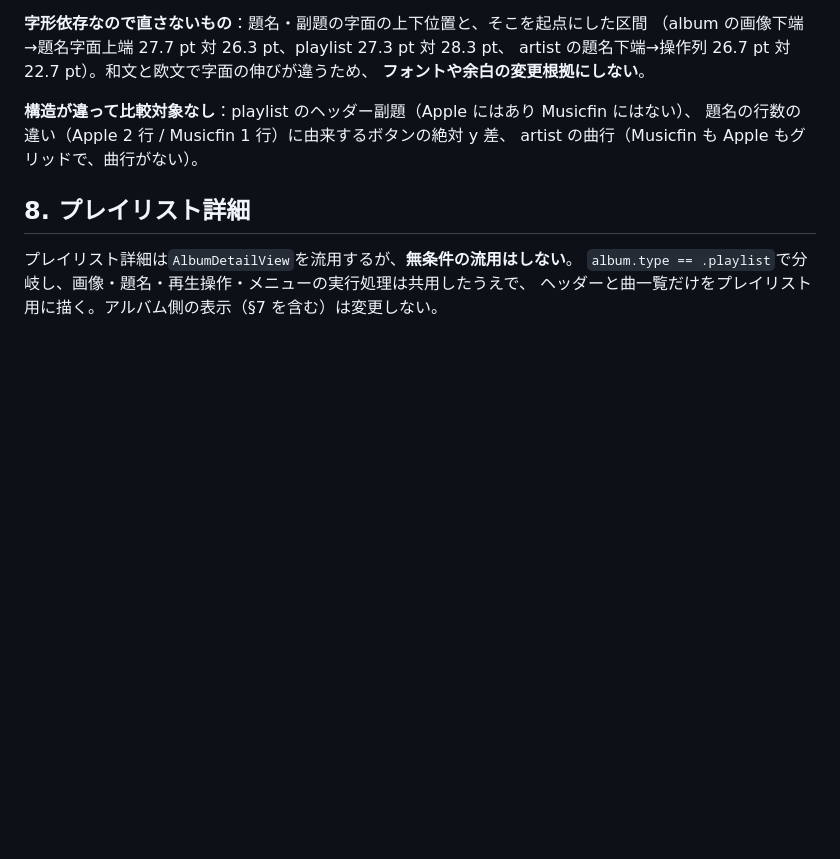
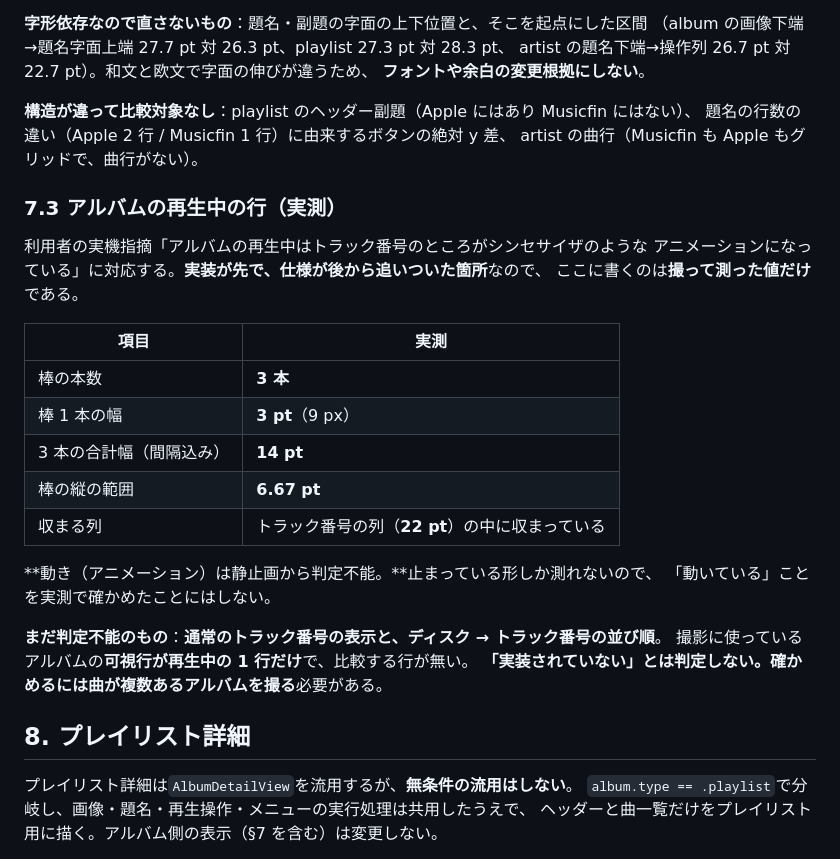
Before and after one commit to qtmleap/Musicfin, a Markdown page: docs/ui-spec.md, the part around one of its changes. Rendered like a GitHub page; blank space fills up the shorter version.

```diff
--- a/docs/ui-spec.md
+++ b/docs/ui-spec.md
@@ -949,6 +985,27 @@ artist の題名下端→操作列 26.7 pt 対 22.7 pt）。和文と欧文で
 題名の行数の違い（Apple 2 行 / Musicfin 1 行）に由来するボタンの絶対 y 差、
 artist の曲行（Musicfin も Apple もグリッドで、曲行がない）。
 
+### 7.3 アルバムの再生中の行（実測）
+
+利用者の実機指摘「アルバムの再生中はトラック番号のところがシンセサイザのような
+アニメーションになっている」に対応する。**実装が先で、仕様が後から追いついた箇所**なので、
+ここに書くのは**撮って測った値だけ**である。
+
+| 項目 | 実測 |
+|---|---|
+| 棒の本数 | **3 本** |
+| 棒 1 本の幅 | **3 pt**（9 px） |
+| 3 本の合計幅（間隔込み） | **14 pt** |
+| 棒の縦の範囲 | **6.67 pt** |
+| 収まる列 | トラック番号の列（**22 pt**）の中に収まっている |
+
+**動き（アニメーション）は静止画から判定不能。**止まっている形しか測れないので、
+「動いている」ことを実測で確かめたことにはしない。
+
+**まだ判定不能のもの**：**通常のトラック番号の表示と、ディスク → トラック番号の並び順**。
+撮影に使っているアルバムの**可視行が再生中の 1 行だけ**で、比較する行が無い。
+**「実装されていない」とは判定しない。**確かめるには**曲が複数あるアルバムを撮る**必要がある。
+
 ## 8. プレイリスト詳細
 
 プレイリスト詳細は`AlbumDetailView`を流用するが、**無条件の流用はしない**。
```
Also changed, not shown: other parts of docs/ui-spec.md (+36 -0 lines).
